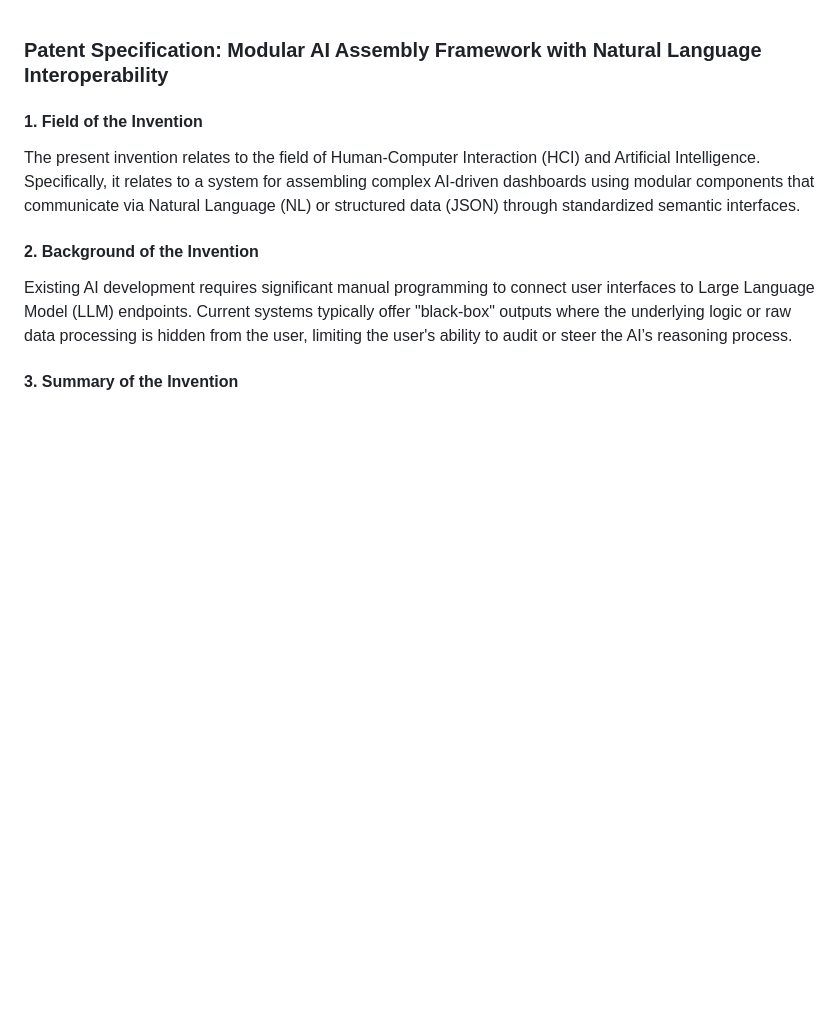
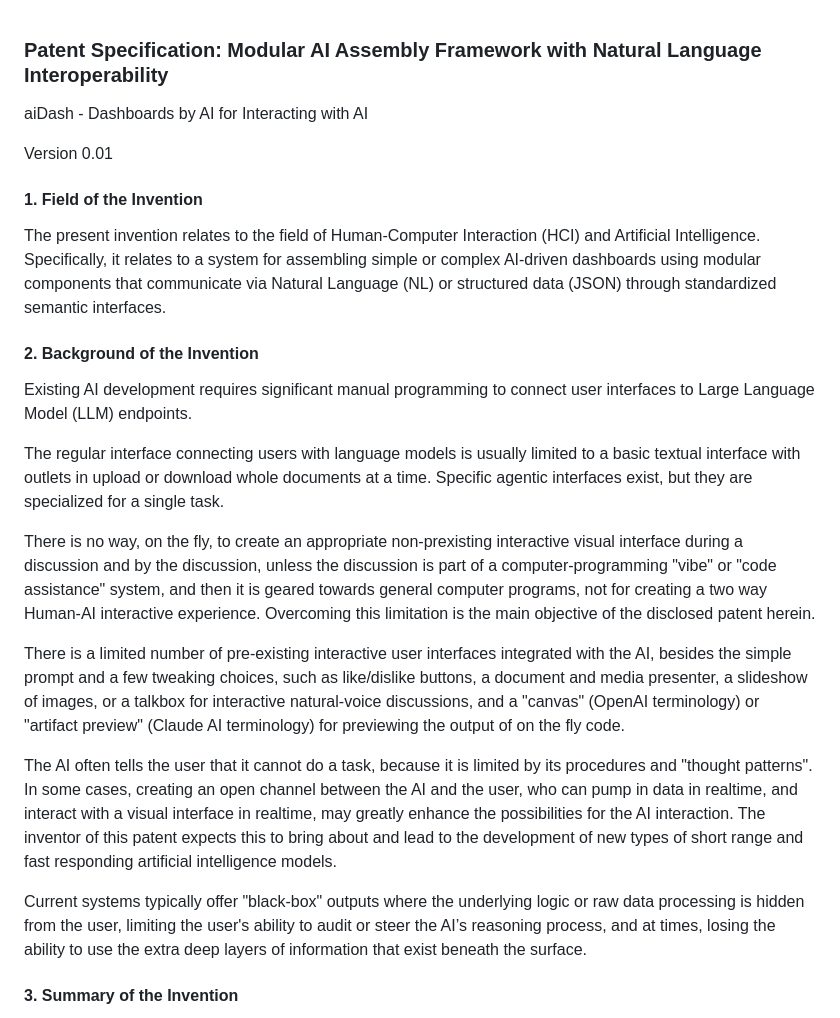
Before and after one commit to pashute/aiDash, a Markdown page: patent.md, the part around one of its changes. Rendered like a GitHub page; blank space fills up the shorter version.

```diff
--- a/patent.md
+++ b/patent.md
@@ -1,10 +1,24 @@
 ### Patent Specification: Modular AI Assembly Framework with Natural Language Interoperability
 
+aiDash  - Dashboards by AI for Interacting with AI
+
+Version 0.01
+
 #### 1. Field of the Invention
-The present invention relates to the field of Human-Computer Interaction (HCI) and Artificial Intelligence. Specifically, it relates to a system for assembling complex AI-driven dashboards using modular components that communicate via Natural Language (NL) or structured data (JSON) through standardized semantic interfaces.
+The present invention relates to the field of Human-Computer Interaction (HCI) and Artificial Intelligence. Specifically, it relates to a system for assembling simple or complex AI-driven dashboards using modular components that communicate via Natural Language (NL) or structured data (JSON) through standardized semantic interfaces.
 
 #### 2. Background of the Invention
-Existing AI development requires significant manual programming to connect user interfaces to Large Language Model (LLM) endpoints. Current systems typically offer "black-box" outputs where the underlying logic or raw data processing is hidden from the user, limiting the user's ability to audit or steer the AI’s reasoning process.
+Existing AI development requires significant manual programming to connect user interfaces to Large Language Model (LLM) endpoints.
+
+The regular interface connecting users with language models is usually limited to a basic textual interface with outlets in upload or download whole documents at a time. Specific agentic interfaces exist, but they are specialized for a single task.
+
+There is no way, on the fly, to create an appropriate non-prexisting interactive visual interface during a discussion and by the discussion, unless the discussion is part of a computer-programming "vibe" or "code assistance" system, and then it is geared towards general computer programs, not for creating a two way Human-AI interactive experience. Overcoming this limitation is the main objective of the disclosed patent herein.
+
+There is a limited number of pre-existing interactive user interfaces integrated with the AI, besides the simple prompt and a few tweaking choices, such as like/dislike buttons, a document and media presenter, a slideshow of images, or a talkbox for interactive natural-voice discussions, and a "canvas" (OpenAI terminology) or "artifact preview" (Claude AI terminology) for previewing the output of on the fly code.
+
+The AI often tells the user that it cannot do a task, because it is limited by its procedures and "thought patterns". In some cases, creating an open channel between the AI and the user, who can pump in data in realtime, and interact with a visual interface in realtime, may greatly enhance the possibilities for the AI interaction. The inventor of this patent expects this to bring about and lead to the development of new types of short range and fast responding artificial intelligence models.
+
+Current systems typically offer "black-box" outputs where the underlying logic or raw data processing is hidden from the user, limiting the user's ability to audit or steer the AI’s reasoning process, and at times, losing the ability to use the extra deep layers of information that exist beneath the surface.
 
 #### 3. Summary of the Invention
 The invention provides a "drag-and-drop" or "NL-defined" assembly environment (similar to website builders) where each UI component is a standalone module equipped with an **NL Acceptor**. This acceptor translates high-level human instructions into executable JavaScript instructions or API parameters.
```
Also changed, not shown: other parts of patent.md (+28 -4 lines).
